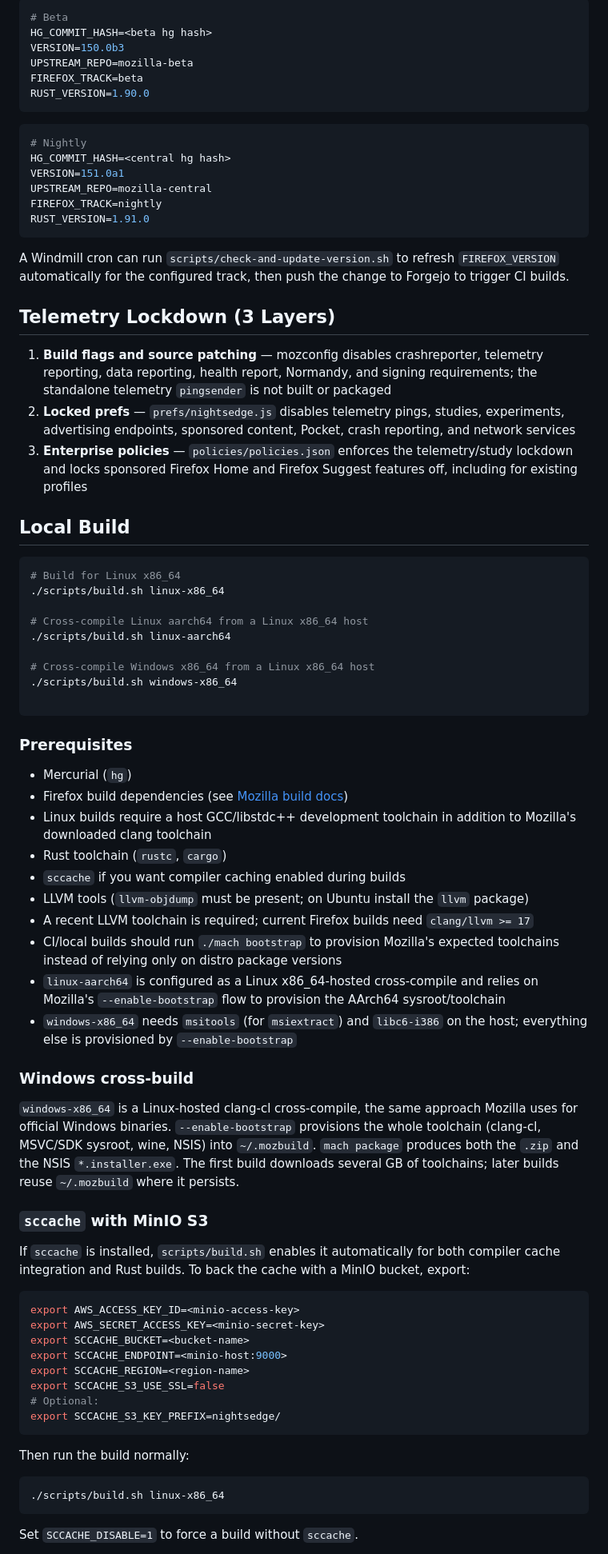
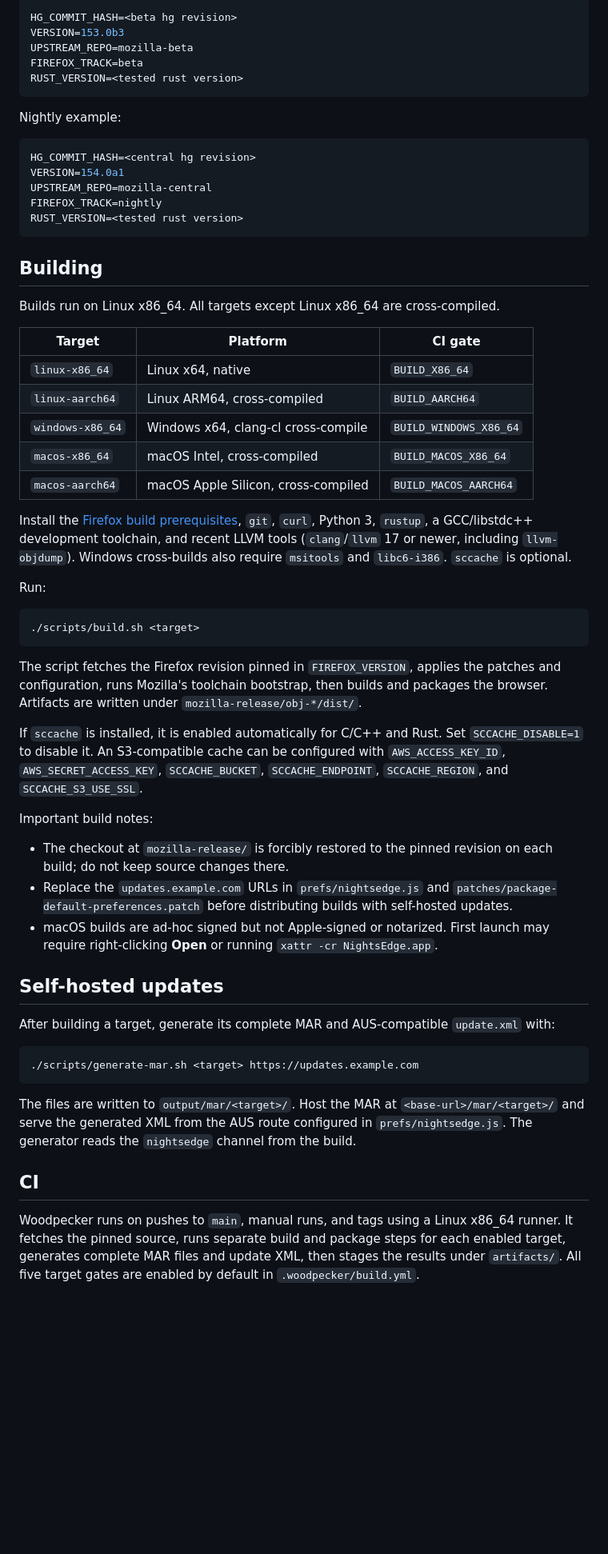
Before and after one commit to EdwardJXLi/NightsEdge-mirror, a Markdown page: README.md, the part around one of its changes. Shown at 80% size. GitHub-like rendering; blank space fills up the shorter version.

````diff
--- a/README.md
+++ b/README.md
@@ -80,80 +49,62 @@ RUST_VERSION=1.90.0
 ```bash
-# Beta
-HG_COMMIT_HASH=<beta hg hash>
-VERSION=150.0b3
+HG_COMMIT_HASH=<beta hg revision>
+VERSION=153.0b3
 UPSTREAM_REPO=mozilla-beta
 FIREFOX_TRACK=beta
-RUST_VERSION=1.90.0
+RUST_VERSION=<tested rust version>
 ```
 
+Nightly example:
+
 ```bash
-# Nightly
-HG_COMMIT_HASH=<central hg hash>
-VERSION=151.0a1
+HG_COMMIT_HASH=<central hg revision>
+VERSION=154.0a1
 UPSTREAM_REPO=mozilla-central
 FIREFOX_TRACK=nightly
-RUST_VERSION=1.91.0
+RUST_VERSION=<tested rust version>
 ```
 
-A Windmill cron can run `scripts/check-and-update-version.sh` to refresh `FIREFOX_VERSION` automatically for the configured track, then push the change to Forgejo to trigger CI builds.
+## Building
 
-## Telemetry Lockdown (3 Layers)
+Builds run on Linux x86_64. All targets except Linux x86_64 are cross-compiled.
 
-1. **Build flags and source patching** — mozconfig disables crashreporter, telemetry reporting, data reporting, health report, Normandy, and signing requirements; the standalone telemetry `pingsender` is not built or packaged
-2. **Locked prefs** — `prefs/nightsedge.js` disables telemetry pings, studies, experiments, advertising endpoints, sponsored content, Pocket, crash reporting, and network services
-3. **Enterprise policies** — `policies/policies.json` enforces the telemetry/study lockdown and locks sponsored Firefox Home and Firefox Suggest features off, including for existing profiles
+| Target | Platform | CI gate |
+| --- | --- | --- |
+| `linux-x86_64` | Linux x64, native | `BUILD_X86_64` |
+| `linux-aarch64` | Linux ARM64, cross-compiled | `BUILD_AARCH64` |
+| `windows-x86_64` | Windows x64, clang-cl cross-compile | `BUILD_WINDOWS_X86_64` |
+| `macos-x86_64` | macOS Intel, cross-compiled | `BUILD_MACOS_X86_64` |
+| `macos-aarch64` | macOS Apple Silicon, cross-compiled | `BUILD_MACOS_AARCH64` |
 
-## Local Build
+Install the [Firefox build prerequisites](https://firefox-source-docs.mozilla.org/setup/linux_build.html), `git`, `curl`, Python 3, `rustup`, a GCC/libstdc++ development toolchain, and recent LLVM tools (`clang`/`llvm` 17 or newer, including `llvm-objdump`). Windows cross-builds also require `msitools` and `libc6-i386`. `sccache` is optional.
+
+Run:
 
 ```bash
-# Build for Linux x86_64
-./scripts/build.sh linux-x86_64
-
-# Cross-compile Linux aarch64 from a Linux x86_64 host
-./scripts/build.sh linux-aarch64
-
-# Cross-compile Windows x86_64 from a Linux x86_64 host
-./scripts/build.sh windows-x86_64
-
+./scripts/build.sh <target>
 ```
 
-### Prerequisites
+The script fetches the Firefox revision pinned in `FIREFOX_VERSION`, applies the patches and configuration, runs Mozilla's toolchain bootstrap, then builds and packages the browser. Artifacts are written under `mozilla-release/obj-*/dist/`.
 
-- Mercurial (`hg`)
-- Firefox build dependencies (see [Mozilla build docs](https://firefox-source-docs.mozilla.org/setup/linux_build.html))
-- Linux builds require a host GCC/libstdc++ development toolchain in addition to Mozilla's downloaded clang toolchain
-- Rust toolchain (`rustc`, `cargo`)
-- `sccache` if you want compiler caching enabled during builds
-- LLVM tools (`llvm-objdump` must be present; on Ubuntu install the `llvm` package)
-- A recent LLVM toolchain is required; current Firefox builds need `clang/llvm >= 17`
-- CI/local builds should run `./mach bootstrap` to provision Mozilla's expected toolchains instead of relying only on distro package versions
-- `linux-aarch64` is configured as a Linux x86_64-hosted cross-compile and relies on Mozilla's `--enable-bootstrap` flow to provision the AArch64 sysroot/toolchain
-- `windows-x86_64` needs `msitools` (for `msiextract`) and `libc6-i386` on the host; everything else is provisioned by `--enable-bootstrap`
+If `sccache` is installed, it is enabled automatically for C/C++ and Rust. Set `SCCACHE_DISABLE=1` to disable it. An S3-compatible cache can be configured with `AWS_ACCESS_KEY_ID`, `AWS_SECRET_ACCESS_KEY`, `SCCACHE_BUCKET`, `SCCACHE_ENDPOINT`, `SCCACHE_REGION`, and `SCCACHE_S3_USE_SSL`.
 
-### Windows cross-build
+Important build notes:
 
-`windows-x86_64` is a Linux-hosted clang-cl cross-compile, the same approach Mozilla uses for official Windows binaries. `--enable-bootstrap` provisions the whole toolchain (clang-cl, MSVC/SDK sysroot, wine, NSIS) into `~/.mozbuild`. `mach package` produces both the `.zip` and the NSIS `*.installer.exe`. The first build downloads several GB of toolchains; later builds reuse `~/.mozbuild` where it persists.
+- The checkout at `mozilla-release/` is forcibly restored to the pinned revision on each build; do not keep source changes there.
+- Replace the `updates.example.com` URLs in `prefs/nightsedge.js` and `patches/package-default-preferences.patch` before distributing builds with self-hosted updates.
+- macOS builds are ad-hoc signed but not Apple-signed or notarized. First launch may require right-clicking **Open** or running `xattr -cr NightsEdge.app`.
 
-### `sccache` with MinIO S3
+## Self-hosted updates
 
-If `sccache` is installed, `scripts/build.sh` enables it automatically for both compiler cache integration and Rust builds. To back the cache with a MinIO bucket, export:
+After building a target, generate its complete MAR and AUS-compatible `update.xml` with:
 
 ```bash
-export AWS_ACCESS_KEY_ID=<minio-access-key>
-export AWS_SECRET_ACCESS_KEY=<minio-secret-key>
-export SCCACHE_BUCKET=<bucket-name>
-export SCCACHE_ENDPOINT=<minio-host:9000>
-export SCCACHE_REGION=<region-name>
-export SCCACHE_S3_USE_SSL=false
-# Optional:
-export SCCACHE_S3_KEY_PREFIX=nightsedge/
+./scripts/generate-mar.sh <target> https://updates.example.com
 ```
 
-Then run the build normally:
+The files are written to `output/mar/<target>/`. Host the MAR at `<base-url>/mar/<target>/` and serve the generated XML from the AUS route configured in `prefs/nightsedge.js`. The generator reads the `nightsedge` channel from the build.
 
-```bash
-./scripts/build.sh linux-x86_64
-```
+## CI
 
-Set `SCCACHE_DISABLE=1` to force a build without `sccache`.
+Woodpecker runs on pushes to `main`, manual runs, and tags using a Linux x86_64 runner. It fetches the pinned source, runs separate build and package steps for each enabled target, generates complete MAR files and update XML, then stages the results under `artifacts/`. All five target gates are enabled by default in `.woodpecker/build.yml`.
 
````
Also changed, not shown: other parts of README.md (+33 -120 lines).
